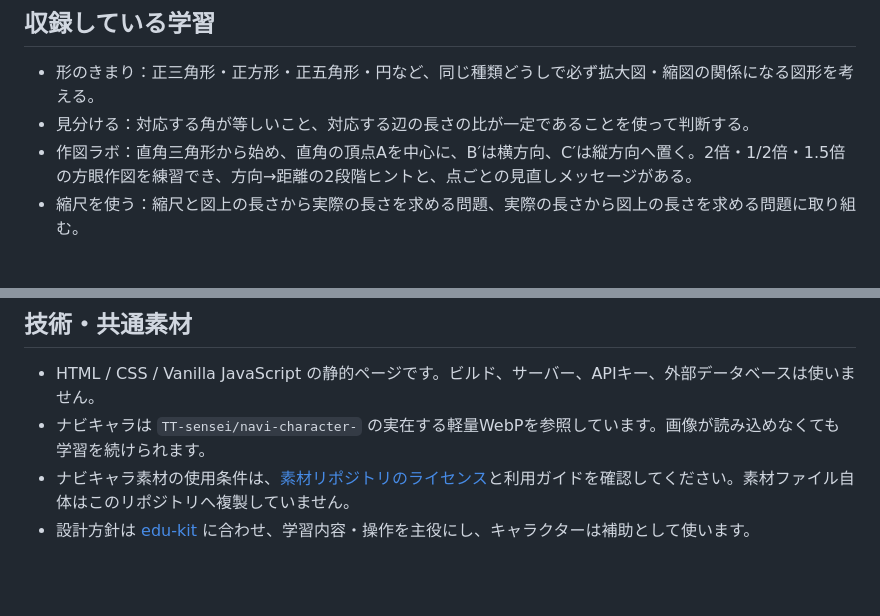
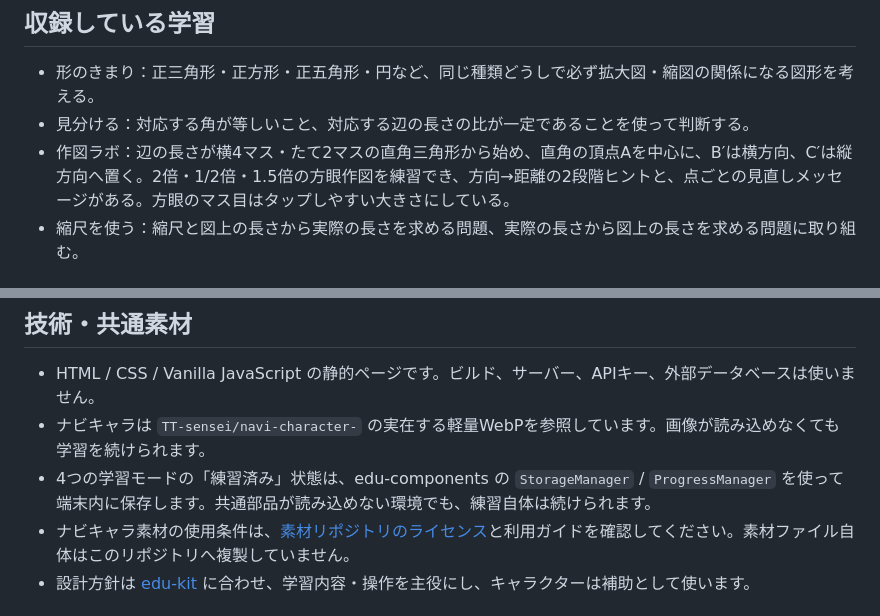
Before and after one commit to TT-sensei/kakudai-syukusyo, a Markdown page: README.md, 2 parts joined by grey strips. Rendered like a GitHub page; blank space fills up the shorter version.

Commit message:
Document the easier right-triangle practice and saved module progress

```diff
--- a/README.md
+++ b/README.md
@@ -8,7 +8,7 @@
 
 - 形のきまり：正三角形・正方形・正五角形・円など、同じ種類どうしで必ず拡大図・縮図の関係になる図形を考える。
 - 見分ける：対応する角が等しいこと、対応する辺の長さの比が一定であることを使って判断する。
-- 作図ラボ：直角三角形から始め、直角の頂点Aを中心に、B′は横方向、C′は縦方向へ置く。2倍・1/2倍・1.5倍の方眼作図を練習でき、方向→距離の2段階ヒントと、点ごとの見直しメッセージがある。
+- 作図ラボ：辺の長さが横4マス・たて2マスの直角三角形から始め、直角の頂点Aを中心に、B′は横方向、C′は縦方向へ置く。2倍・1/2倍・1.5倍の方眼作図を練習でき、方向→距離の2段階ヒントと、点ごとの見直しメッセージがある。方眼のマス目はタップしやすい大きさにしている。
 - 縮尺を使う：縮尺と図上の長さから実際の長さを求める問題、実際の長さから図上の長さを求める問題に取り組む。
 
 ## 小6の学習ポイントの確認
@@ -26,6 +26,7 @@
 
 - HTML / CSS / Vanilla JavaScript の静的ページです。ビルド、サーバー、APIキー、外部データベースは使いません。
 - ナビキャラは `TT-sensei/navi-character-` の実在する軽量WebPを参照しています。画像が読み込めなくても学習を続けられます。
+- 4つの学習モードの「練習済み」状態は、edu-components の `StorageManager` / `ProgressManager` を使って端末内に保存します。共通部品が読み込めない環境でも、練習自体は続けられます。
 - ナビキャラ素材の使用条件は、[素材リポジトリのライセンス](https://github.com/TT-sensei/navi-character-/blob/main/LICENSE)と利用ガイドを確認してください。素材ファイル自体はこのリポジトリへ複製していません。
 - 設計方針は [edu-kit](https://github.com/TT-sensei/edu-kit) に合わせ、学習内容・操作を主役にし、キャラクターは補助として使います。
 
```
